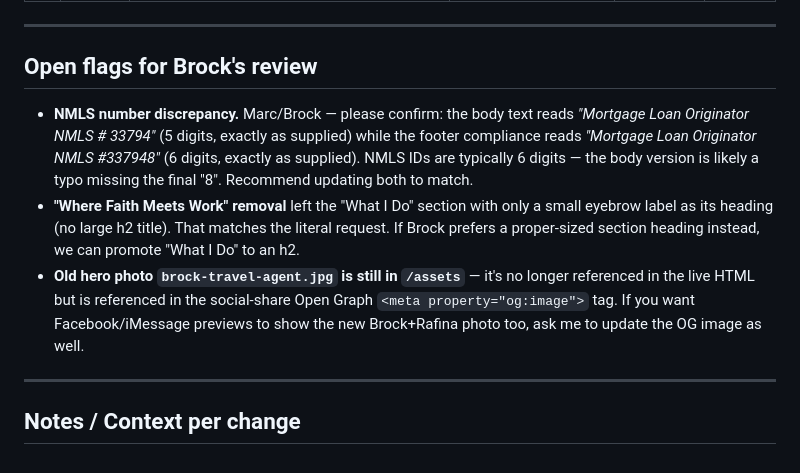
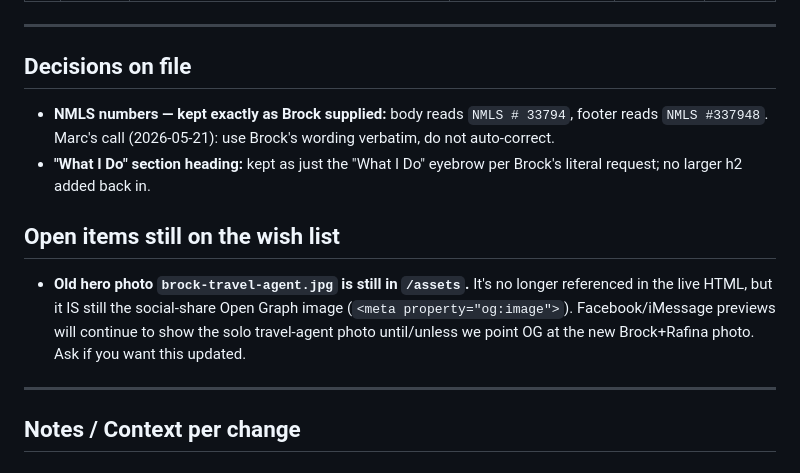
Before and after one commit to C9352221/brockwalker, a Markdown page: CHANGES-BILLABLE.md, the part around the change. Rendered like a GitHub page.

Commit message:
Resolve open flags: keep NMLS numbers & What I Do heading as Brock specified
Co-Authored-By: Claude Opus 4.7 (1M context) <noreply@anthropic.com>

```diff
--- a/CHANGES-BILLABLE.md
+++ b/CHANGES-BILLABLE.md
@@ -42,11 +42,14 @@ Per Brock's package: Starter ($515) included 1 revision round. Additional rounds
 
 ---
 
-## Open flags for Brock's review
+## Decisions on file
 
-- **NMLS number discrepancy.** Marc/Brock — please confirm: the body text reads *"Mortgage Loan Originator NMLS # 33794"* (5 digits, exactly as supplied) while the footer compliance reads *"Mortgage Loan Originator NMLS #337948"* (6 digits, exactly as supplied). NMLS IDs are typically 6 digits — the body version is likely a typo missing the final "8". Recommend updating both to match.
-- **"Where Faith Meets Work" removal** left the "What I Do" section with only a small eyebrow label as its heading (no large h2 title). That matches the literal request. If Brock prefers a proper-sized section heading instead, we can promote "What I Do" to an h2.
-- **Old hero photo `brock-travel-agent.jpg` is still in `/assets`** — it's no longer referenced in the live HTML but is referenced in the social-share Open Graph `<meta property="og:image">` tag. If you want Facebook/iMessage previews to show the new Brock+Rafina photo too, ask me to update the OG image as well.
+- **NMLS numbers — kept exactly as Brock supplied:** body reads `NMLS # 33794`, footer reads `NMLS #337948`. Marc's call (2026-05-21): use Brock's wording verbatim, do not auto-correct.
+- **"What I Do" section heading:** kept as just the "What I Do" eyebrow per Brock's literal request; no larger h2 added back in.
+
+## Open items still on the wish list
+
+- **Old hero photo `brock-travel-agent.jpg` is still in `/assets`.** It's no longer referenced in the live HTML, but it IS still the social-share Open Graph image (`<meta property="og:image">`). Facebook/iMessage previews will continue to show the solo travel-agent photo until/unless we point OG at the new Brock+Rafina photo. Ask if you want this updated.
 
 ---
 
```
